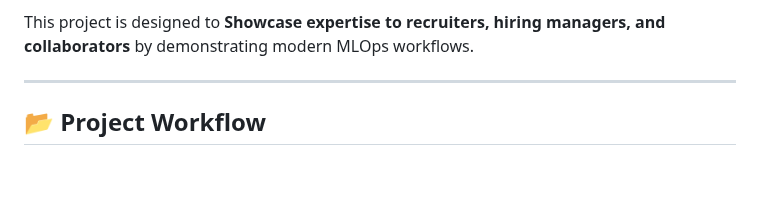
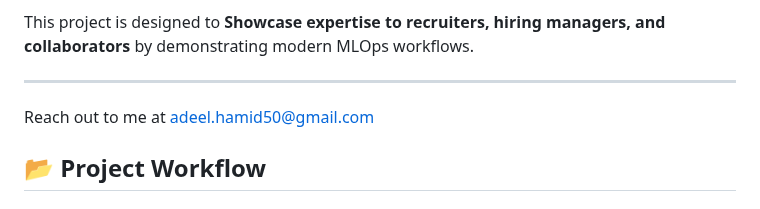
Before and after one commit to AdeelHamid/Car-Insurance-Prediction-Data-Science-Project-MLOPS, a Markdown page: README.md, the part around the change. Drawn GitHub-style; blank space fills up the shorter version.

Commit message:
CICD test - 2 Improved Interface

```diff
--- a/README.md
+++ b/README.md
@@ -19,6 +19,8 @@ A **production-ready end-to-end MLOps pipeline** for vehicle data, showcasing be
 This project is designed to **Showcase expertise to recruiters, hiring managers, and collaborators** by demonstrating modern MLOps workflows.
 
 ---
+
+Reach out to me at adeel.hamid50@gmail.com
 
 ## 📂 Project Workflow
 
```
